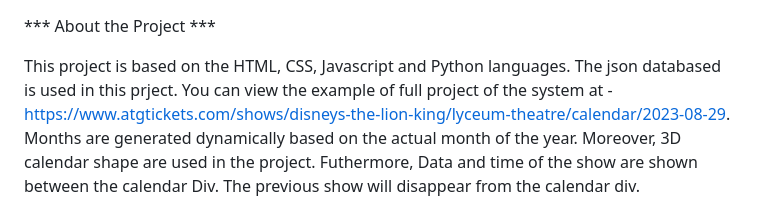
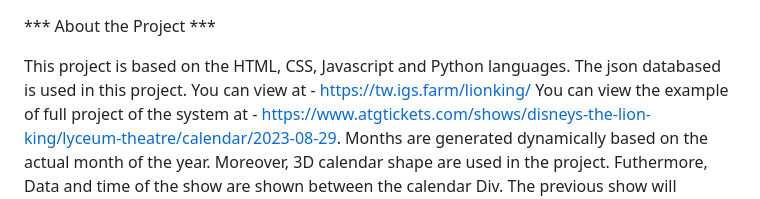
Before and after one commit to saiphyozinko123/LionKingTheatreBooking, a Markdown page: README.md, the part around the change. GitHub-like rendering.

Commit message:
README.md edited updated instruction

```diff
--- a/README.md
+++ b/README.md
@@ -1,7 +1,7 @@
 *** About the Project ***
 
 This project is based on the HTML, CSS, Javascript and Python languages.
-The json databased is used in this prject.
+The json databased is used in this project. You can view at - https://tw.igs.farm/lionking/
 You can view the example of full project of the system at - https://www.atgtickets.com/shows/disneys-the-lion-king/lyceum-theatre/calendar/2023-08-29.
 Months are generated dynamically based on the actual month of the year. Moreover, 3D calendar shape are used in the project.
 Futhermore, Data and time of the show are shown between the calendar Div. The previous show will disappear from the calendar div.
```
